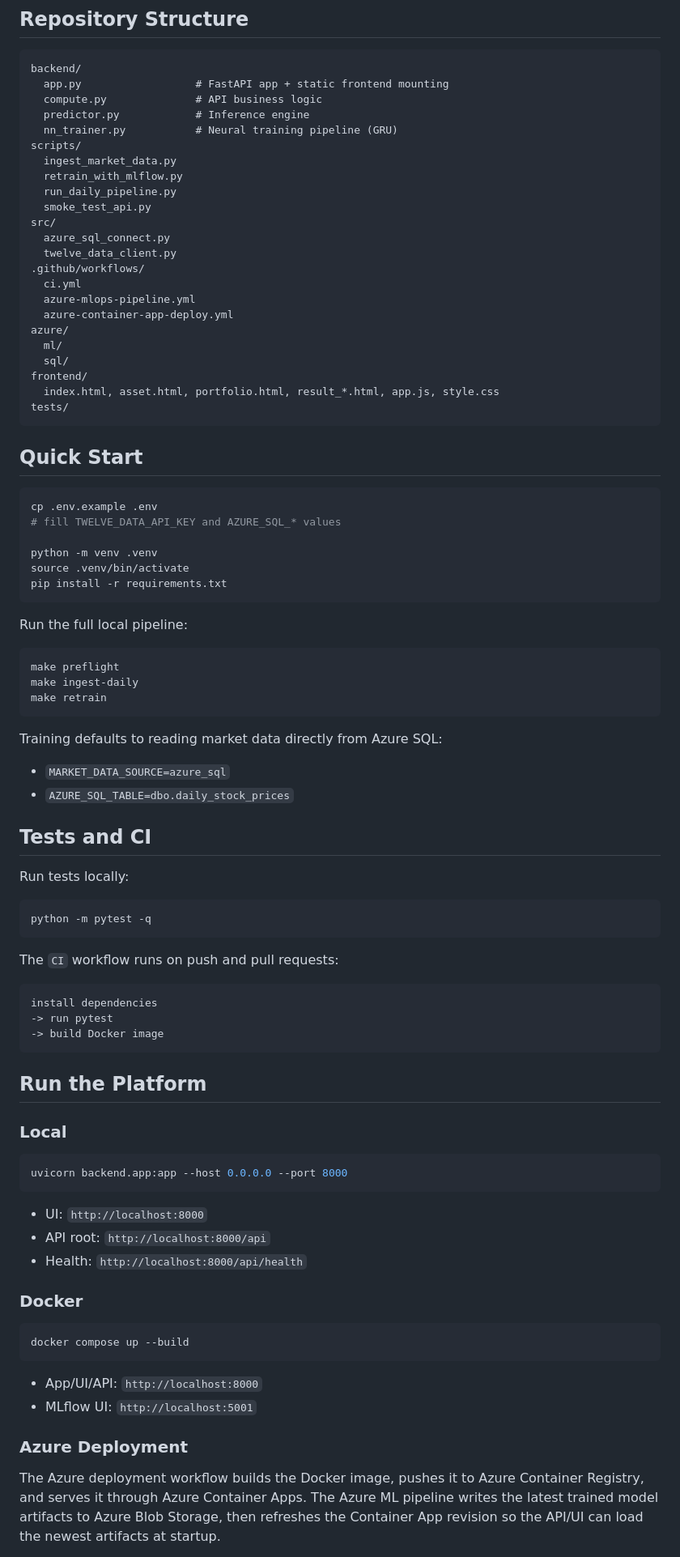
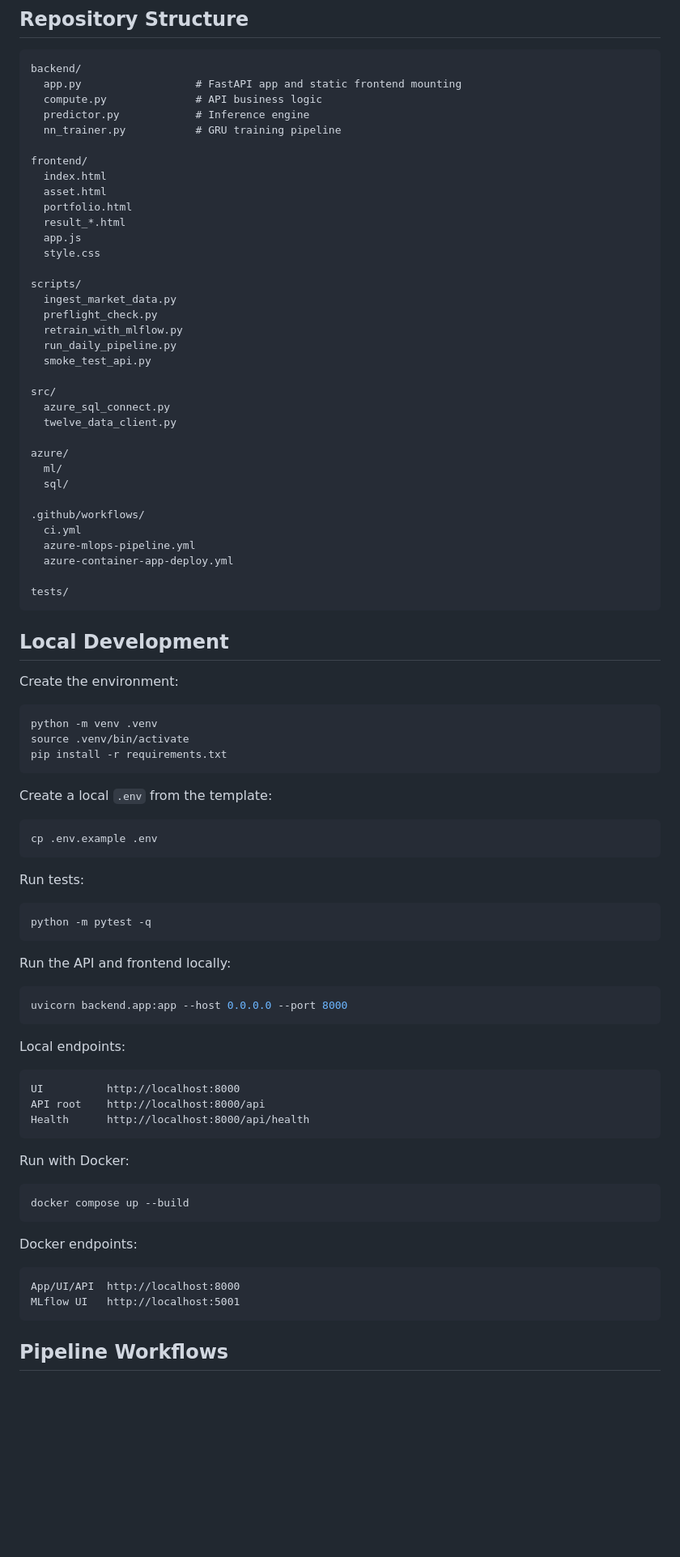
Before and after one commit to ManoochTayebi/volatility-mlops, a Markdown page: README.md, the part around one of its changes. Shown at 81% size. Rendered like a GitHub page; blank space fills up the shorter version.

````diff
--- a/README.md
+++ b/README.md
@@ -74,92 +61,90 @@ AZURE_SQL_PASSWORD
 
 ```text
 backend/
-  app.py                  # FastAPI app + static frontend mounting
+  app.py                  # FastAPI app and static frontend mounting
   compute.py              # API business logic
   predictor.py            # Inference engine
-  nn_trainer.py           # Neural training pipeline (GRU)
+  nn_trainer.py           # GRU training pipeline
+
+frontend/
+  index.html
+  asset.html
+  portfolio.html
+  result_*.html
+  app.js
+  style.css
+
 scripts/
   ingest_market_data.py
+  preflight_check.py
   retrain_with_mlflow.py
   run_daily_pipeline.py
   smoke_test_api.py
+
 src/
   azure_sql_connect.py
   twelve_data_client.py
+
+azure/
+  ml/
+  sql/
+
 .github/workflows/
   ci.yml
   azure-mlops-pipeline.yml
   azure-container-app-deploy.yml
-azure/
-  ml/
-  sql/
-frontend/
-  index.html, asset.html, portfolio.html, result_*.html, app.js, style.css
+
 tests/
 ```
 
-## Quick Start
+## Local Development
+
+Create the environment:
 
 ```bash
-cp .env.example .env
-# fill TWELVE_DATA_API_KEY and AZURE_SQL_* values
-
 python -m venv .venv
 source .venv/bin/activate
 pip install -r requirements.txt
 ```
 
-Run the full local pipeline:
+Create a local `.env` from the template:
 
 ```bash
-make preflight
-make ingest-daily
-make retrain
+cp .env.example .env
 ```
 
-Training defaults to reading market data directly from Azure SQL:
-
-- `MARKET_DATA_SOURCE=azure_sql`
-- `AZURE_SQL_TABLE=dbo.daily_stock_prices`
-
-## Tests and CI
-
-Run tests locally:
+Run tests:
 
 ```bash
 python -m pytest -q
 ```
 
-The `CI` workflow runs on push and pull requests:
-
-```text
-install dependencies
--> run pytest
--> build Docker image
-```
-
-## Run the Platform
-
-### Local
+Run the API and frontend locally:
 
 ```bash
 uvicorn backend.app:app --host 0.0.0.0 --port 8000
 ```
 
-- UI: `http://localhost:8000`
-- API root: `http://localhost:8000/api`
-- Health: `http://localhost:8000/api/health`
+Local endpoints:
 
-### Docker
+```text
+UI          http://localhost:8000
+API root    http://localhost:8000/api
+Health      http://localhost:8000/api/health
+```
+
+Run with Docker:
 
 ```bash
 docker compose up --build
 ```
 
-- App/UI/API: `http://localhost:8000`
-- MLflow UI: `http://localhost:5001`
+Docker endpoints:
 
-### Azure Deployment
+```text
+App/UI/API  http://localhost:8000
+MLflow UI   http://localhost:5001
+```
 
-The Azure deployment workflow builds the Docker image, pushes it to Azure Container Registry, and serves it through Azure Container Apps. The Azure ML pipeline writes the latest trained model artifacts to Azure Blob Storage, then refreshes the Container App revision so the API/UI can load the newest artifacts at startup.
+## Pipeline Workflows
 
````
Also changed, not shown: other parts of README.md (+174 -84 lines).
